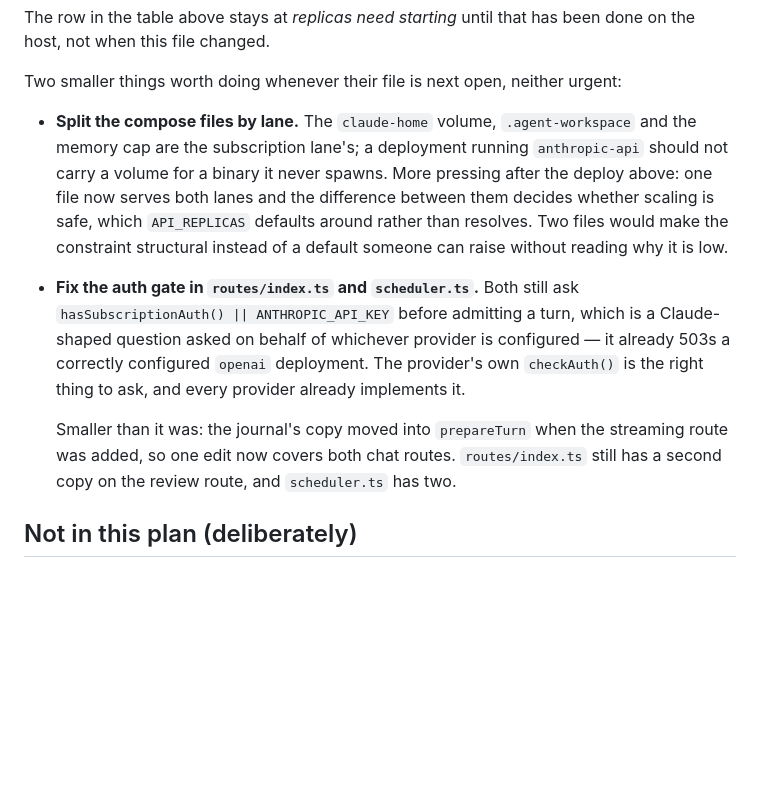
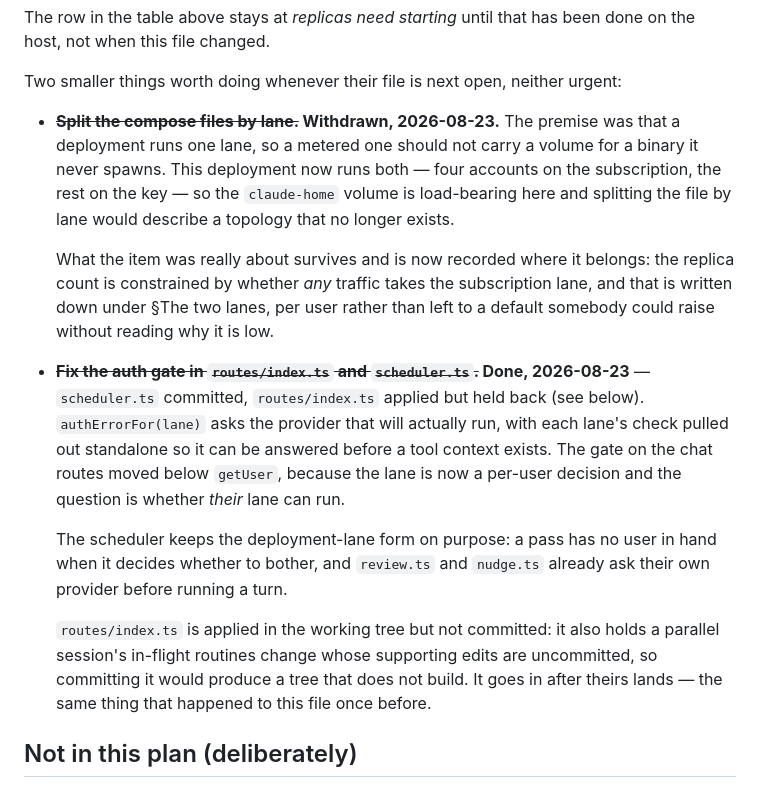
Before and after one commit to nikssan123/calories_ai, a Markdown page: SCALING.md, the part around the change. Rendered like a GitHub page; blank space fills up the shorter version.

Commit message:
docs(scaling): close the auth gate item, withdraw the compose split
The auth gate is fixed. The compose split is withdrawn rather than done:
it assumed a deployment runs one lane, and this one now runs both, so the
claude-home volume is load-bearing here and splitting the file by lane
would describe a topology that stopped existing. What the item was really
protecting -- that the replica count depends on whether any traffic takes
the subscription lane -- is written down under the two-lanes section
instead, which is a better place for it than a default nobody reads.

Co-Authored-By: Claude Opus 5 <noreply@anthropic.com>

```diff
--- a/SCALING.md
+++ b/SCALING.md
@@ -749,22 +749,31 @@ the host, not when this file changed.
 
 Two smaller things worth doing whenever their file is next open, neither urgent:
 
-- **Split the compose files by lane.** The `claude-home` volume, `.agent-workspace` and
-  the memory cap are the subscription lane's; a deployment running `anthropic-api`
-  should not carry a volume for a binary it never spawns. More pressing after the deploy
-  above: one file now serves both lanes and the difference between them decides whether
-  scaling is safe, which `API_REPLICAS` defaults around rather than resolves. Two files
-  would make the constraint structural instead of a default someone can raise without
-  reading why it is low.
-- **Fix the auth gate in `routes/index.ts` and `scheduler.ts`.** Both still ask
-  `hasSubscriptionAuth() || ANTHROPIC_API_KEY` before admitting a turn, which is a
-  Claude-shaped question asked on behalf of whichever provider is configured — it
-  already 503s a correctly configured `openai` deployment. The provider's own
-  `checkAuth()` is the right thing to ask, and every provider already implements it.
+- **~~Split the compose files by lane.~~ Withdrawn, 2026-08-23.** The premise was that a
+  deployment runs one lane, so a metered one should not carry a volume for a binary it
+  never spawns. This deployment now runs both — four accounts on the subscription, the
+  rest on the key — so the `claude-home` volume is load-bearing here and splitting the
+  file by lane would describe a topology that no longer exists.
 
-  Smaller than it was: the journal's copy moved into `prepareTurn` when the streaming
-  route was added, so one edit now covers both chat routes. `routes/index.ts` still has a
-  second copy on the review route, and `scheduler.ts` has two.
+  What the item was really about survives and is now recorded where it belongs: the
+  replica count is constrained by whether *any* traffic takes the subscription lane, and
+  that is written down under §The two lanes, per user rather than left to a default
+  somebody could raise without reading why it is low.
+- **~~Fix the auth gate in `routes/index.ts` and `scheduler.ts`.~~ Done, 2026-08-23** —
+  `scheduler.ts` committed, `routes/index.ts` applied but held back (see below).
+  `authErrorFor(lane)` asks the provider that will actually run, with each lane's check
+  pulled out standalone so it can be answered before a tool context exists. The gate on
+  the chat routes moved below `getUser`, because the lane is now a per-user decision and
+  the question is whether *their* lane can run.
+
+  The scheduler keeps the deployment-lane form on purpose: a pass has no user in hand
+  when it decides whether to bother, and `review.ts` and `nudge.ts` already ask their own
+  provider before running a turn.
+
+  `routes/index.ts` is applied in the working tree but not committed: it also holds a
+  parallel session's in-flight routines change whose supporting edits are uncommitted, so
+  committing it would produce a tree that does not build. It goes in after theirs lands —
+  the same thing that happened to this file once before.
 
 ## Not in this plan (deliberately)
 
```
